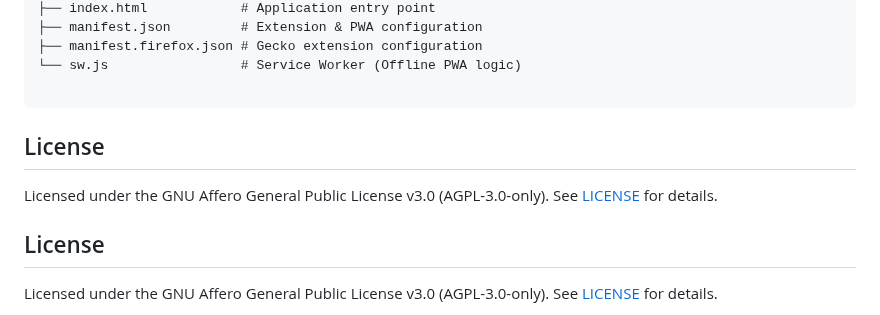
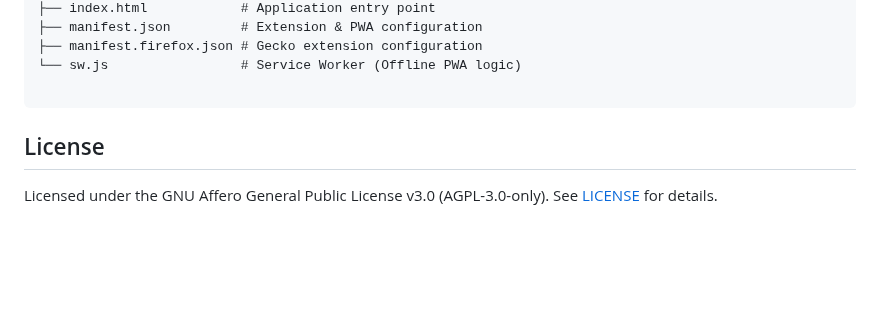
Before and after one commit to jbuilds-g/0FluffStart, a Markdown page: README.md, the part around the change. GitHub-like rendering; blank space fills up the shorter version.

Commit message:
Remove redundant license section from README

````diff
--- a/README.md
+++ b/README.md
@@ -151,8 +151,6 @@ Data is stored locally in `localStorage` and `IndexedDB`. To sync between device
 └── sw.js                 # Service Worker (Offline PWA logic)
 
 ```
-## License
-Licensed under the GNU Affero General Public License v3.0 (AGPL-3.0-only). See [LICENSE](LICENSE) for details.
 
 ## License
 
````
